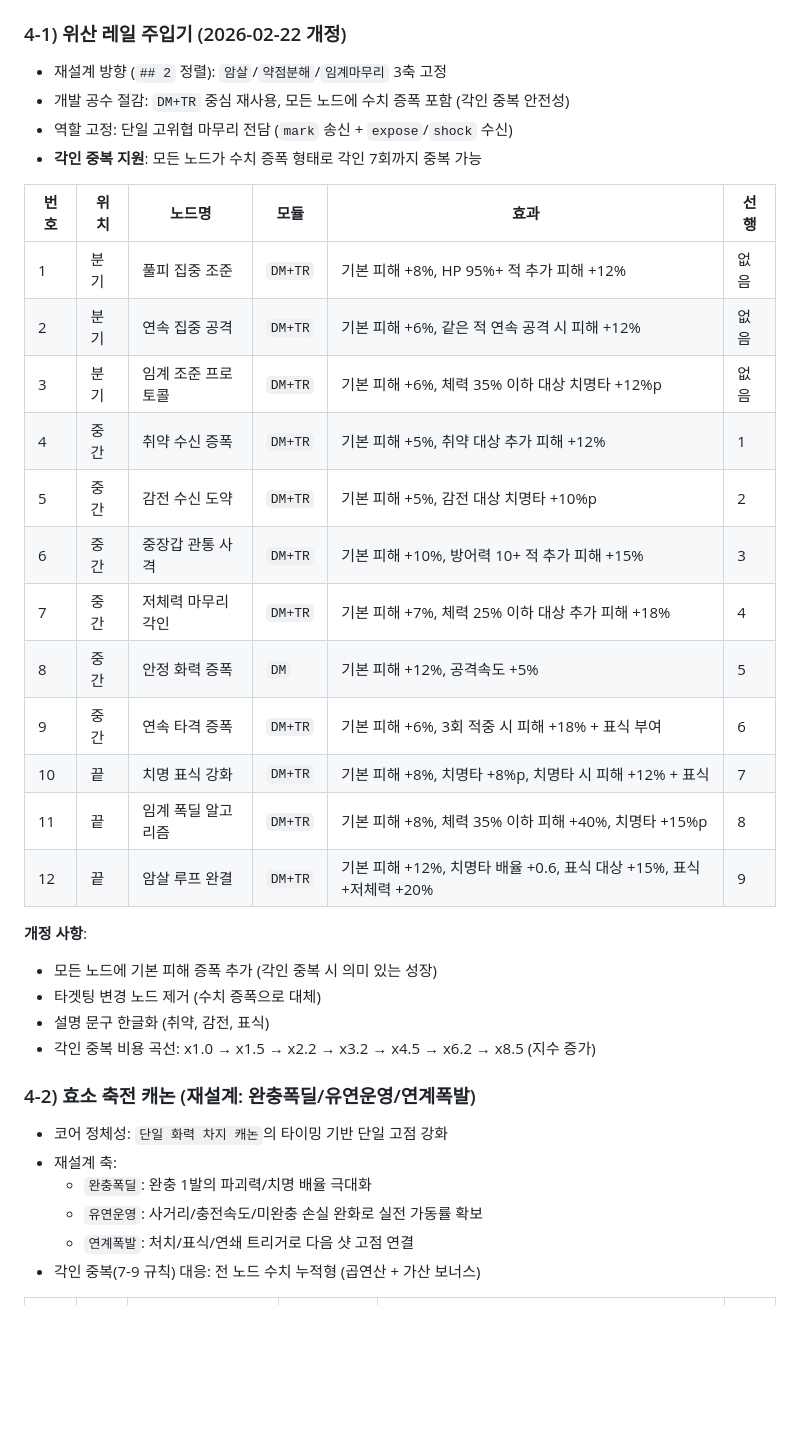
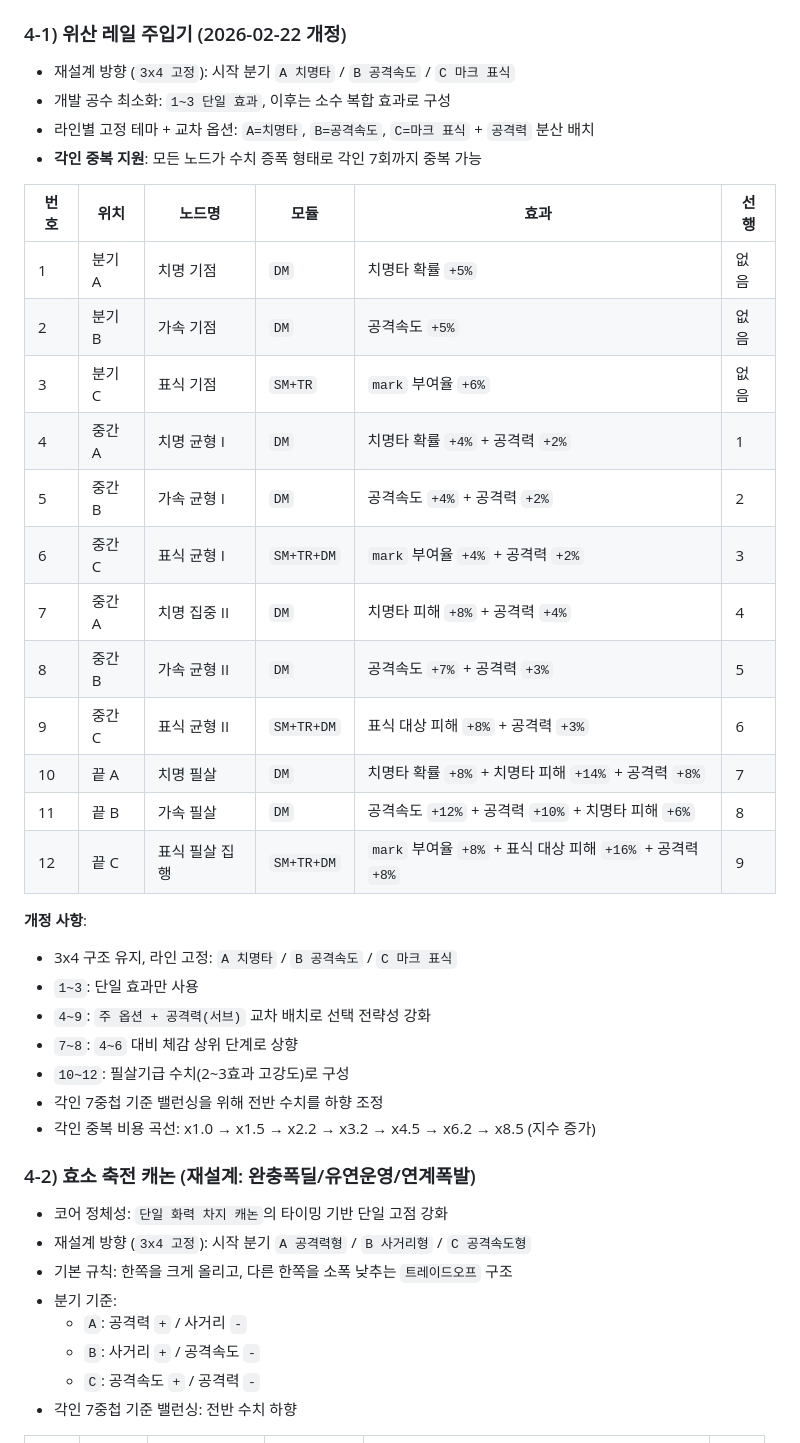
Before and after one commit to yangjin-krafton/Pipeline-Defense-Farm, a Markdown page: docs/tower-attack-fun-types-2026.md, the part around one of its changes. GitHub-like rendering; blank space fills up the shorter version.

```diff
--- a/docs/tower-attack-fun-types-2026.md
+++ b/docs/tower-attack-fun-types-2026.md
@@ -278,40 +278,45 @@
 
 ### 4-1) 위산 레일 주입기 (2026-02-22 개정)
 
-- 재설계 방향 (`## 2` 정렬): `암살`/`약점분해`/`임계마무리` 3축 고정
-- 개발 공수 절감: `DM+TR` 중심 재사용, 모든 노드에 수치 증폭 포함 (각인 중복 안전성)
-- 역할 고정: 단일 고위협 마무리 전담 (`mark` 송신 + `expose`/`shock` 수신)
+- 재설계 방향 (`3x4 고정`): 시작 분기 `A 치명타` / `B 공격속도` / `C 마크 표식`
+- 개발 공수 최소화: `1~3 단일 효과`, 이후는 소수 복합 효과로 구성
+- 라인별 고정 테마 + 교차 옵션: `A=치명타`, `B=공격속도`, `C=마크 표식` + `공격력` 분산 배치
 - **각인 중복 지원**: 모든 노드가 수치 증폭 형태로 각인 7회까지 중복 가능
 
 | 번호 | 위치 | 노드명 | 모듈 | 효과 | 선행 |
 |---|---|---|---|---|---|
-| 1 | 분기 | 풀피 집중 조준 | `DM+TR` | 기본 피해 +8%, HP 95%+ 적 추가 피해 +12% | 없음 |
-| 2 | 분기 | 연속 집중 공격 | `DM+TR` | 기본 피해 +6%, 같은 적 연속 공격 시 피해 +12% | 없음 |
-| 3 | 분기 | 임계 조준 프로토콜 | `DM+TR` | 기본 피해 +6%, 체력 35% 이하 대상 치명타 +12%p | 없음 |
-| 4 | 중간 | 취약 수신 증폭 | `DM+TR` | 기본 피해 +5%, 취약 대상 추가 피해 +12% | 1 |
-| 5 | 중간 | 감전 수신 도약 | `DM+TR` | 기본 피해 +5%, 감전 대상 치명타 +10%p | 2 |
-| 6 | 중간 | 중장갑 관통 사격 | `DM+TR` | 기본 피해 +10%, 방어력 10+ 적 추가 피해 +15% | 3 |
-| 7 | 중간 | 저체력 마무리 각인 | `DM+TR` | 기본 피해 +7%, 체력 25% 이하 대상 추가 피해 +18% | 4 |
-| 8 | 중간 | 안정 화력 증폭 | `DM` | 기본 피해 +12%, 공격속도 +5% | 5 |
-| 9 | 중간 | 연속 타격 증폭 | `DM+TR` | 기본 피해 +6%, 3회 적중 시 피해 +18% + 표식 부여 | 6 |
-| 10 | 끝 | 치명 표식 강화 | `DM+TR` | 기본 피해 +8%, 치명타 +8%p, 치명타 시 피해 +12% + 표식 | 7 |
-| 11 | 끝 | 임계 폭딜 알고리즘 | `DM+TR` | 기본 피해 +8%, 체력 35% 이하 피해 +40%, 치명타 +15%p | 8 |
-| 12 | 끝 | 암살 루프 완결 | `DM+TR` | 기본 피해 +12%, 치명타 배율 +0.6, 표식 대상 +15%, 표식+저체력 +20% | 9 |
+| 1 | 분기 A | 치명 기점 | `DM` | 치명타 확률 `+5%` | 없음 |
+| 2 | 분기 B | 가속 기점 | `DM` | 공격속도 `+5%` | 없음 |
+| 3 | 분기 C | 표식 기점 | `SM+TR` | `mark` 부여율 `+6%` | 없음 |
+| 4 | 중간 A | 치명 균형 I | `DM` | 치명타 확률 `+4%` + 공격력 `+2%` | 1 |
+| 5 | 중간 B | 가속 균형 I | `DM` | 공격속도 `+4%` + 공격력 `+2%` | 2 |
+| 6 | 중간 C | 표식 균형 I | `SM+TR+DM` | `mark` 부여율 `+4%` + 공격력 `+2%` | 3 |
+| 7 | 중간 A | 치명 집중 II | `DM` | 치명타 피해 `+8%` + 공격력 `+4%` | 4 |
+| 8 | 중간 B | 가속 균형 II | `DM` | 공격속도 `+7%` + 공격력 `+3%` | 5 |
+| 9 | 중간 C | 표식 균형 II | `SM+TR+DM` | 표식 대상 피해 `+8%` + 공격력 `+3%` | 6 |
+| 10 | 끝 A | 치명 필살 | `DM` | 치명타 확률 `+8%` + 치명타 피해 `+14%` + 공격력 `+8%` | 7 |
+| 11 | 끝 B | 가속 필살 | `DM` | 공격속도 `+12%` + 공격력 `+10%` + 치명타 피해 `+6%` | 8 |
+| 12 | 끝 C | 표식 필살 집행 | `SM+TR+DM` | `mark` 부여율 `+8%` + 표식 대상 피해 `+16%` + 공격력 `+8%` | 9 |
 
 **개정 사항**:
-- 모든 노드에 기본 피해 증폭 추가 (각인 중복 시 의미 있는 성장)
-- 타겟팅 변경 노드 제거 (수치 증폭으로 대체)
-- 설명 문구 한글화 (취약, 감전, 표식)
+- 3x4 구조 유지, 라인 고정: `A 치명타` / `B 공격속도` / `C 마크 표식`
+- `1~3`: 단일 효과만 사용
+- `4~9`: `주 옵션 + 공격력(서브)` 교차 배치로 선택 전략성 강화
+- `7~8`: `4~6` 대비 체감 상위 단계로 상향
+- `10~12`: 필살기급 수치(2~3효과 고강도)로 구성
+- 각인 7중첩 기준 밸런싱을 위해 전반 수치를 하향 조정
 - 각인 중복 비용 곡선: x1.0 → x1.5 → x2.2 → x3.2 → x4.5 → x6.2 → x8.5 (지수 증가)
 
 ### 4-2) 효소 축전 캐논 (재설계: 완충폭딜/유연운영/연계폭발)
 
 - 코어 정체성: `단일 화력 차지 캐논`의 타이밍 기반 단일 고점 강화
-- 재설계 축:
-  - `완충폭딜`: 완충 1발의 파괴력/치명 배율 극대화
-  - `유연운영`: 사거리/충전속도/미완충 손실 완화로 실전 가동률 확보
-  - `연계폭발`: 처치/표식/연쇄 트리거로 다음 샷 고점 연결
-- 각인 중복(7-9 규칙) 대응: 전 노드 수치 누적형 (곱연산 + 가산 보너스)
+- 재설계 방향 (`3x4 고정`): 시작 분기 `A 공격력형` / `B 사거리형` / `C 공격속도형`
+- 기본 규칙: 한쪽을 크게 올리고, 다른 한쪽을 소폭 낮추는 `트레이드오프` 구조
+- 분기 기준:
+  - `A`: 공격력 `+` / 사거리 `-`
+  - `B`: 사거리 `+` / 공격속도 `-`
+  - `C`: 공격속도 `+` / 공격력 `-`
+- 각인 7중첩 기준 밸런싱: 전반 수치 하향
 
 | 번호 | 위치 | 노드명 | 모듈 | 효과 | 선행 |
 |---|---|---|---|---|---|
```
Also changed, not shown: other parts of docs/tower-attack-fun-types-2026.md (+30 -25 lines).
